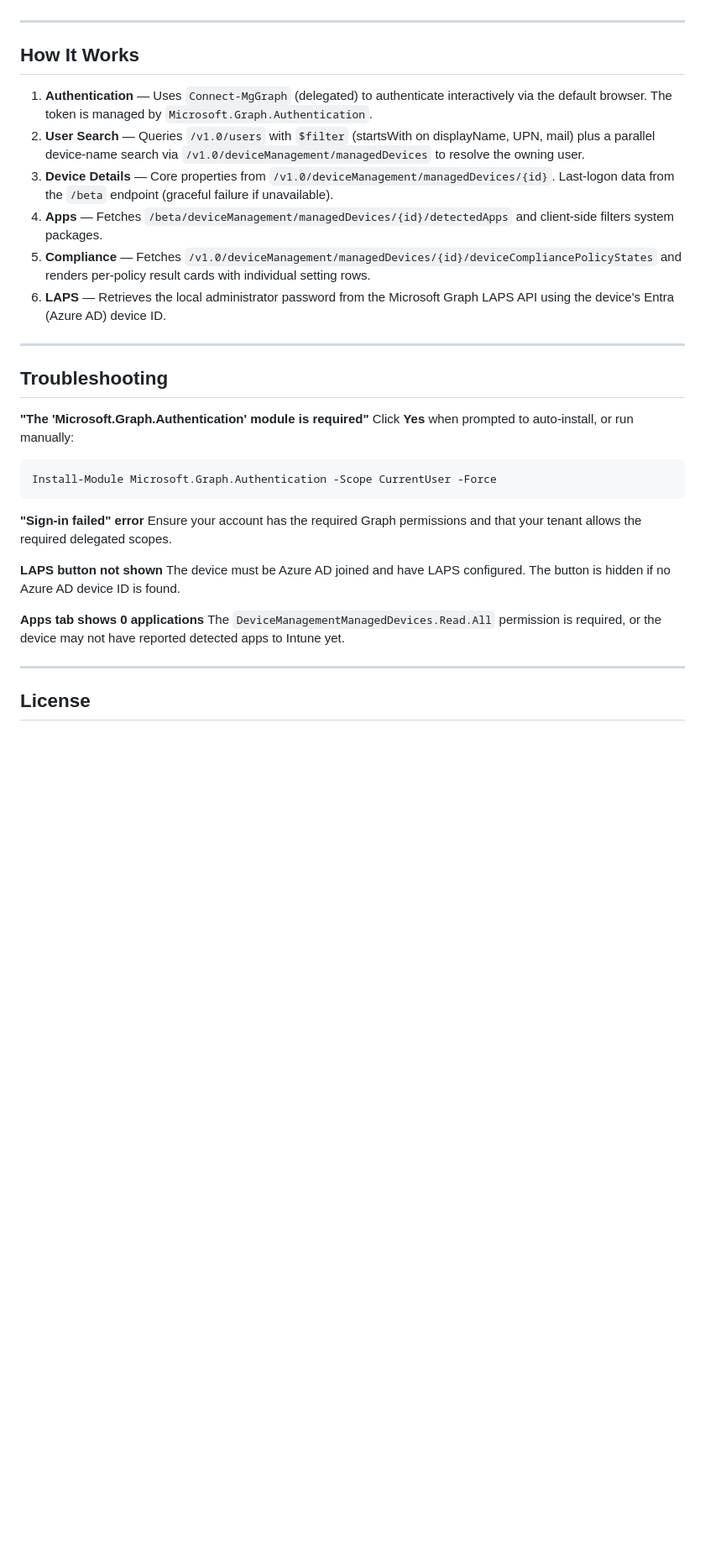
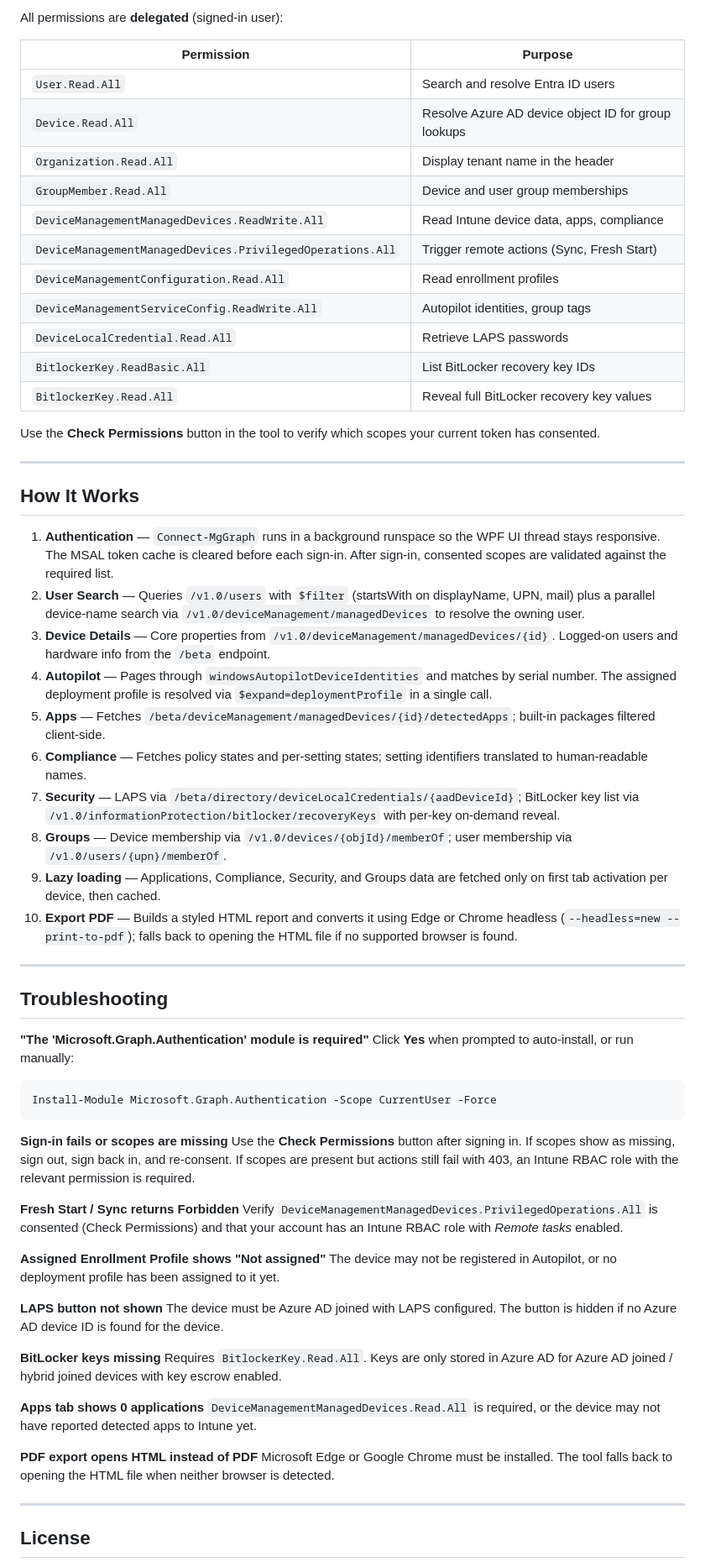
Before and after one commit to Nitr0Guy/Tools, a Markdown page: IntuneDeviceLookup/README.md, the part around one of its changes. Shown at 84% size. GitHub-like rendering; blank space fills up the shorter version.

````diff
--- a/IntuneDeviceLookup/README.md
+++ b/IntuneDeviceLookup/README.md
@@ -103,14 +123,35 @@ All assigned compliance policies with per-policy state badges (✓ Compliant,
+All permissions are **delegated** (signed-in user):
+
+| Permission | Purpose |
+|---|---|
+| `User.Read.All` | Search and resolve Entra ID users |
+| `Device.Read.All` | Resolve Azure AD device object ID for group lookups |
+| `Organization.Read.All` | Display tenant name in the header |
+| `GroupMember.Read.All` | Device and user group memberships |
+| `DeviceManagementManagedDevices.ReadWrite.All` | Read Intune device data, apps, compliance |
+| `DeviceManagementManagedDevices.PrivilegedOperations.All` | Trigger remote actions (Sync, Fresh Start) |
+| `DeviceManagementConfiguration.Read.All` | Read enrollment profiles |
+| `DeviceManagementServiceConfig.ReadWrite.All` | Autopilot identities, group tags |
+| `DeviceLocalCredential.Read.All` | Retrieve LAPS passwords |
+| `BitlockerKey.ReadBasic.All` | List BitLocker recovery key IDs |
+| `BitlockerKey.Read.All` | Reveal full BitLocker recovery key values |
+
+Use the **Check Permissions** button in the tool to verify which scopes your current token has consented.
 
 ---
 
 ## How It Works
 
-1. **Authentication** — Uses `Connect-MgGraph` (delegated) to authenticate interactively via the default browser. The token is managed by `Microsoft.Graph.Authentication`.
+1. **Authentication** — `Connect-MgGraph` runs in a background runspace so the WPF UI thread stays responsive. The MSAL token cache is cleared before each sign-in. After sign-in, consented scopes are validated against the required list.
 2. **User Search** — Queries `/v1.0/users` with `$filter` (startsWith on displayName, UPN, mail) plus a parallel device-name search via `/v1.0/deviceManagement/managedDevices` to resolve the owning user.
-3. **Device Details** — Core properties from `/v1.0/deviceManagement/managedDevices/{id}`. Last-logon data from the `/beta` endpoint (graceful failure if unavailable).
-4. **Apps** — Fetches `/beta/deviceManagement/managedDevices/{id}/detectedApps` and client-side filters system packages.
-5. **Compliance** — Fetches `/v1.0/deviceManagement/managedDevices/{id}/deviceCompliancePolicyStates` and renders per-policy result cards with individual setting rows.
-6. **LAPS** — Retrieves the local administrator password from the Microsoft Graph LAPS API using the device's Entra (Azure AD) device ID.
+3. **Device Details** — Core properties from `/v1.0/deviceManagement/managedDevices/{id}`. Logged-on users and hardware info from the `/beta` endpoint.
+4. **Autopilot** — Pages through `windowsAutopilotDeviceIdentities` and matches by serial number. The assigned deployment profile is resolved via `$expand=deploymentProfile` in a single call.
+5. **Apps** — Fetches `/beta/deviceManagement/managedDevices/{id}/detectedApps`; built-in packages filtered client-side.
+6. **Compliance** — Fetches policy states and per-setting states; setting identifiers translated to human-readable names.
+7. **Security** — LAPS via `/beta/directory/deviceLocalCredentials/{aadDeviceId}`; BitLocker key list via `/v1.0/informationProtection/bitlocker/recoveryKeys` with per-key on-demand reveal.
+8. **Groups** — Device membership via `/v1.0/devices/{objId}/memberOf`; user membership via `/v1.0/users/{upn}/memberOf`.
+9. **Lazy loading** — Applications, Compliance, Security, and Groups data are fetched only on first tab activation per device, then cached.
+10. **Export PDF** — Builds a styled HTML report and converts it using Edge or Chrome headless (`--headless=new --print-to-pdf`); falls back to opening the HTML file if no supported browser is found.
 
 ---
 
@@ -122,14 +163,26 @@ Click **Yes** when prompted to auto-install, or run manually:
 Install-Module Microsoft.Graph.Authentication -Scope CurrentUser -Force
 ```
 
-**"Sign-in failed" error**
-Ensure your account has the required Graph permissions and that your tenant allows the required delegated scopes.
+**Sign-in fails or scopes are missing**
+Use the **Check Permissions** button after signing in. If scopes show as missing, sign out, sign back in, and re-consent. If scopes are present but actions still fail with 403, an Intune RBAC role with the relevant permission is required.
+
+**Fresh Start / Sync returns Forbidden**
+Verify `DeviceManagementManagedDevices.PrivilegedOperations.All` is consented (Check Permissions) and that your account has an Intune RBAC role with *Remote tasks* enabled.
+
+**Assigned Enrollment Profile shows "Not assigned"**
+The device may not be registered in Autopilot, or no deployment profile has been assigned to it yet.
 
 **LAPS button not shown**
-The device must be Azure AD joined and have LAPS configured. The button is hidden if no Azure AD device ID is found.
+The device must be Azure AD joined with LAPS configured. The button is hidden if no Azure AD device ID is found for the device.
+
+**BitLocker keys missing**
+Requires `BitlockerKey.Read.All`. Keys are only stored in Azure AD for Azure AD joined / hybrid joined devices with key escrow enabled.
 
 **Apps tab shows 0 applications**
-The `DeviceManagementManagedDevices.Read.All` permission is required, or the device may not have reported detected apps to Intune yet.
+`DeviceManagementManagedDevices.Read.All` is required, or the device may not have reported detected apps to Intune yet.
+
+**PDF export opens HTML instead of PDF**
+Microsoft Edge or Google Chrome must be installed. The tool falls back to opening the HTML file when neither browser is detected.
 
 ---
 
````
Also changed, not shown: other parts of IntuneDeviceLookup/README.md (+67 -47 lines).
